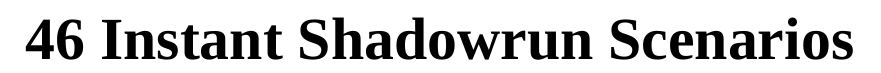
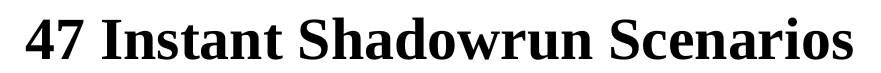
Before and after one commit to AlanDeSmet/101-Instant-Shadowrun-Scenarios, a LaTeX document (101-Instant-Shadowrun-Scenarios.tex): part of page 1 of 22, cut so that both start at the same text. Compiled offline with XeLaTeX; a missing font is replaced by an installed copy or a similar font.

Commit message:
Update count

```diff
--- a/101-Instant-Shadowrun-Scenarios.tex
+++ b/101-Instant-Shadowrun-Scenarios.tex
@@ -66,7 +66,7 @@
 
 
 \begin{center}
-{\normalfont\fontsize{30}{30}\selectfont \textbf{46 Instant Shadowrun Scenarios}}
+{\normalfont\fontsize{30}{30}\selectfont \textbf{47 Instant Shadowrun Scenarios}}
 \end{center}
 
 \begin{multicols}{2}
```
Also changed, not shown: 101-Instant-Shadowrun-Scenarios.pdf.
